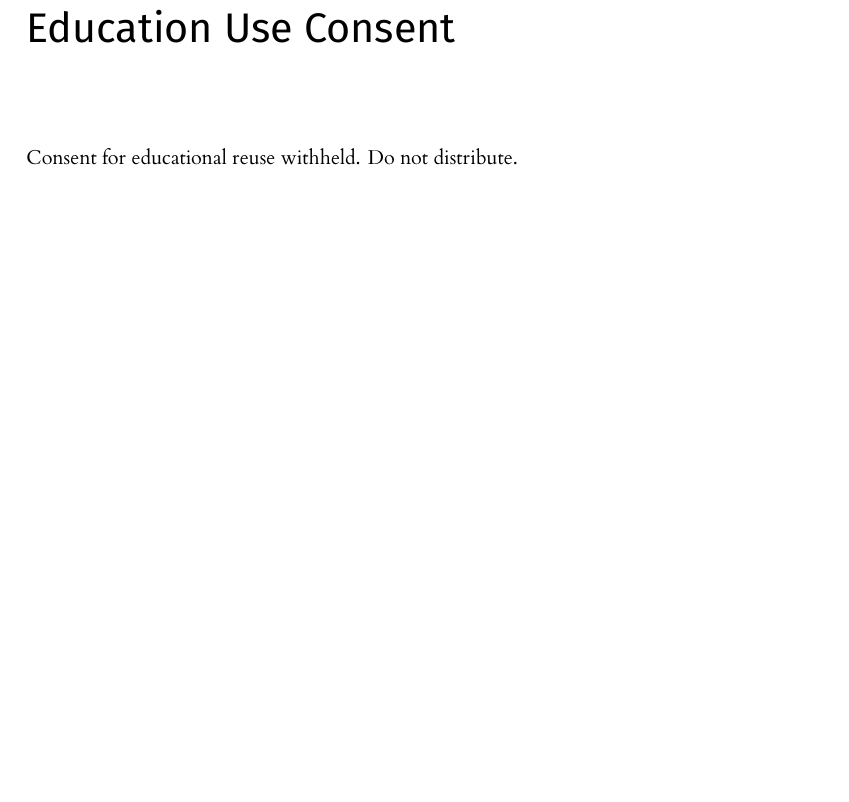
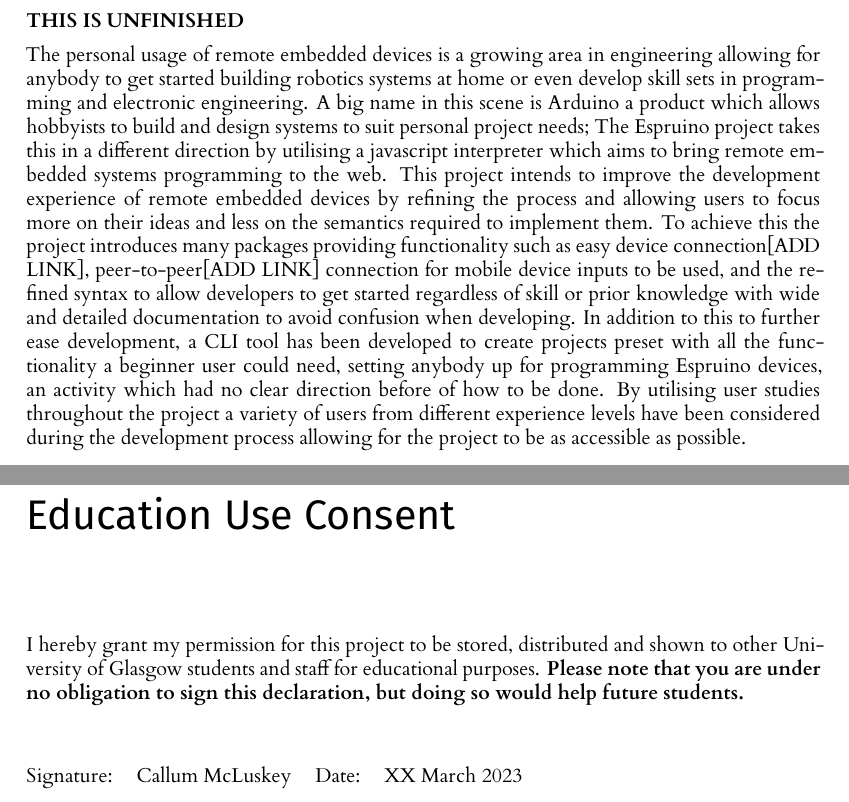
Before and after one commit to callummclu/dissertation, a LaTeX thesis (dissertation/l4proj.tex): part of page 3 of 16 before the commit and two parts of pages 2 and 3 of 16 after it, the two joined at a grey line, cut at the place of the change, the shorter picture padded with empty space. Compiled offline with XeLaTeX.

Commit message:
Updates from Overleaf

```diff
--- a/dissertation/l4proj.tex
+++ b/dissertation/l4proj.tex
@@ -20,27 +20,17 @@
 %==============================================================================
 %% ABSTRACT
 \begin{abstract}
+    \textbf{THIS IS UNFINISHED}
+
+    The personal usage of remote embedded devices is a growing area in engineering allowing for anybody to get started building robotics systems at home or even develop skill sets in programming and electronic engineering. A big name in this scene is Arduino a product which allows hobbyists to build and design systems to suit personal project needs; The Espruino project takes this in a different direction by utilising a javascript interpreter which aims to bring remote embedded systems programming to the web. This project intends to improve the development experience of remote embedded devices by refining the process and allowing users to focus more on their ideas and less on the semantics required to implement them. To achieve this the project introduces many packages providing functionality such as easy device connection[ADD LINK], peer-to-peer[ADD LINK] connection for mobile device inputs to be used, and the refined syntax to allow developers to get started regardless of skill or prior knowledge with wide and detailed documentation to avoid confusion when developing. In addition to this to further ease development, a CLI tool has been developed to create projects preset with all the functionality a beginner user could need, setting anybody up for programming Espruino devices, an activity which had no clear direction before of how to be done. By utilising user studies throughout the project a variety of users from different experience levels have been considered during the development process allowing for the project to be as accessible as possible.
 
 \end{abstract}
 
-%==============================================================================
+\def\consentname {Callum McLuskey} % your full name
+\def\consentdate {XX March 2023} % the date you agree
 
-% EDUCATION REUSE CONSENT FORM
-% If you consent to your project being shown to future students for educational purposes
-% then insert your name and the date below to  sign the education use form that appears in the front of the document.
-% You must explicitly give consent if you wish to do so.
-% If you sign, your project may be included in the Hall of Fame if it scores particularly highly.
-%
-% Please note that you are under no obligation to sign
-% this declaration, but doing so would help future students.
-%
-%\def\consentname {My Name} % your full name
-%\def\consentdate {20 March 2018} % the date you agree
-%
 \educationalconsent
 
-
-%==============================================================================
 \tableofcontents
 
 %==============================================================================
```
Also changed, not shown: dissertation/README.md, dissertation/l4proj.bib (line endings or trailing spaces), dissertation/l4proj.cls (line endings or trailing spaces), plan.md (line endings or trailing spaces), readme.md, timelog.md (line endings or trailing spaces).
